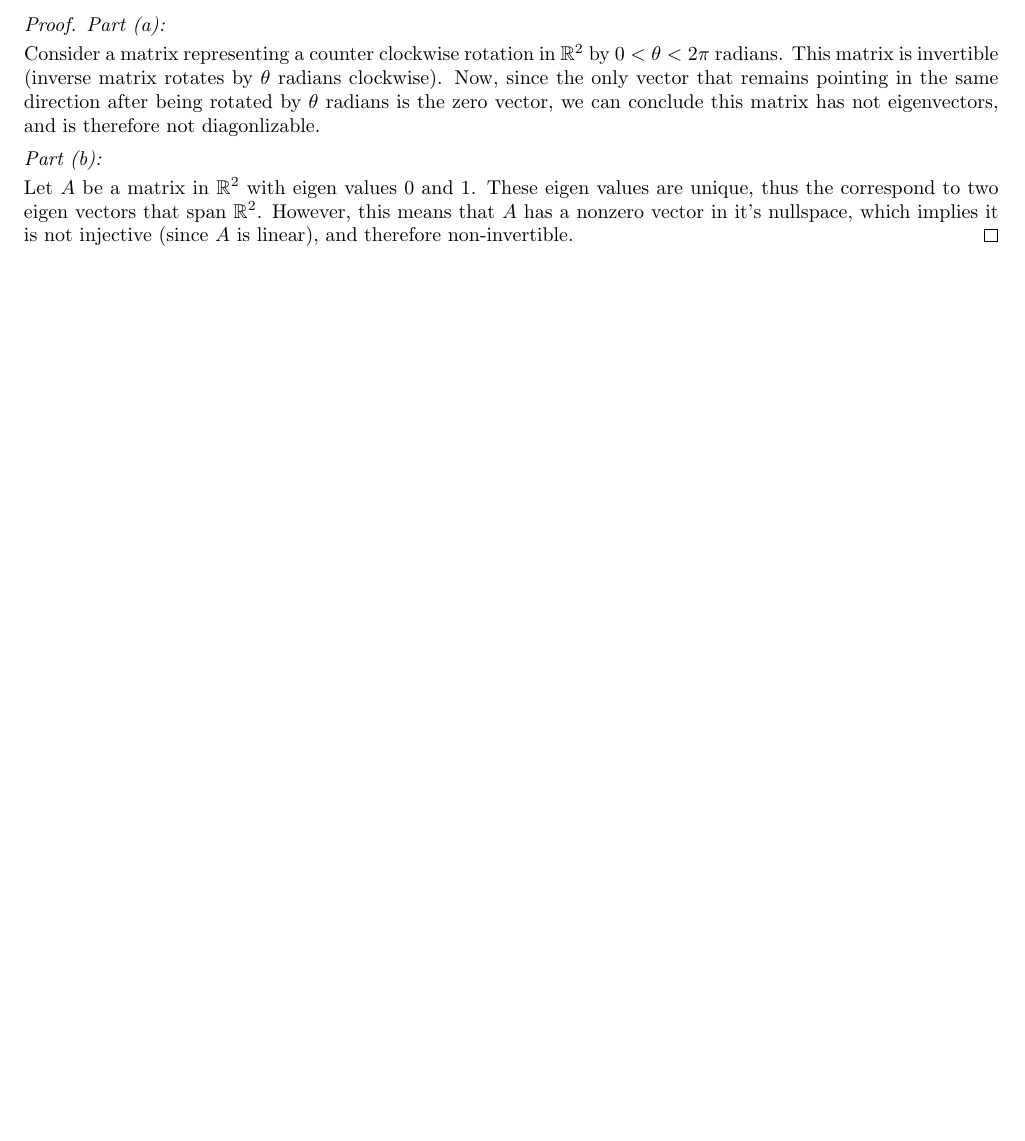
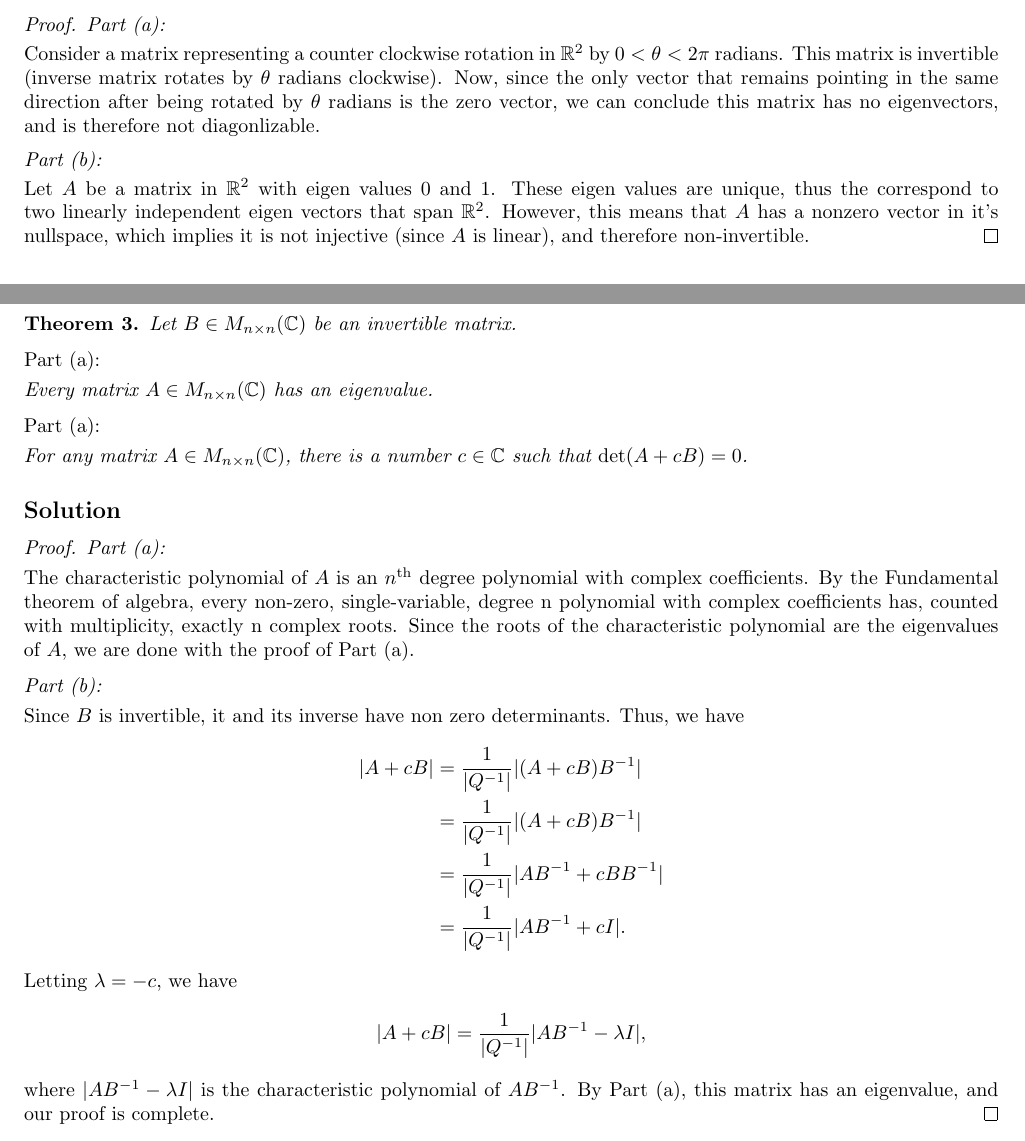
Before and after one commit to jeremiahgivens/LinearAlgebra, a LaTeX problem sheet (Homework/semester1/HW3/HW3.tex): part of page 4 of 4 before the commit and two parts of pages 4 and 5 of 5 after it, the two joined at a grey line, cut so that both start at the same text, the shorter picture padded with empty space. Compiled offline with pdfLaTeX.

Commit message:
Completed HW3.

```diff
--- a/Homework/semester1/HW3/HW3.tex
+++ b/Homework/semester1/HW3/HW3.tex
@@ -348,9 +348,9 @@ Q^{-1} A Q &=
 
 \subsection*{Solution}
 \begin{proof}
-\proofpart{(a)}{} Consider a matrix representing a counter clockwise rotation in $\mathbb{R}^2$ by $0 < \theta < 2 \pi$ radians. This matrix is invertible (inverse matrix rotates by $\theta$ radians clockwise). Now, since the only vector that remains pointing in the same direction after being rotated by $\theta$ radians is the zero vector, we can conclude this matrix has not eigenvectors, and is therefore not diagonlizable.
+\proofpart{(a)}{} Consider a matrix representing a counter clockwise rotation in $\mathbb{R}^2$ by $0 < \theta < 2 \pi$ radians. This matrix is invertible (inverse matrix rotates by $\theta$ radians clockwise). Now, since the only vector that remains pointing in the same direction after being rotated by $\theta$ radians is the zero vector, we can conclude this matrix has no eigenvectors, and is therefore not diagonlizable.
 
-\proofpart{(b)}{} Let $A$ be a matrix in $\mathbb{R}^2$ with eigen values $0$ and $1$. These eigen values are unique, thus the correspond to two eigen vectors that span $\mathbb{R}^2$. However, this means that $A$ has a nonzero vector in it's nullspace, which implies it is not injective (since $A$ is linear), and therefore non-invertible.
+\proofpart{(b)}{} Let $A$ be a matrix in $\mathbb{R}^2$ with eigen values $0$ and $1$. These eigen values are unique, thus the correspond to two linearly independent eigen vectors that span $\mathbb{R}^2$. However, this means that $A$ has a nonzero vector in it's nullspace, which implies it is not injective (since $A$ is linear), and therefore non-invertible.
 \end{proof}
 
 \section*{Problem 3}
@@ -391,4 +391,29 @@ Then, we have
 \end{align*}
 and we have shown that similar matrices have the same characteristic polynomial.
 \end{proof}
+
+\section*{Problem 4}
+\begin{theorem}
+Let $B \in M_{n \times n} (\mathbb{C})$ be an invertible matrix.
+\proofpart{(a)}{} Every matrix $A \in M_{n \times n} (\mathbb{C})$ has an eigenvalue.
+\proofpart{(a)}{} For any matrix $A \in M_{n \times n} (\mathbb{C})$, there is a number $c \in \mathbb{C}$ such that $\det(A + cB) = 0$.
+\end{theorem}
+
+\subsection*{Solution}
+\begin{proof}
+\proofpart{(a)}{} The characteristic polynomial of $A$ is an $n^{\text{th}}$ degree polynomial with complex coefficients. By the Fundamental theorem of algebra, every non-zero, single-variable, degree n polynomial with complex coefficients has, counted with multiplicity, exactly n complex roots. Since the roots of the characteristic polynomial are the eigenvalues of $A$, we are done with the proof of Part (a).
+
+\proofpart{(b)}{} Since $B$ is invertible, it and its inverse have non zero determinants. Thus, we have
+\begin{align*}
+|A + cB| &= \frac{1}{|Q^{-1}|}|(A + cB)B^{-1}|\\
+&= \frac{1}{|Q^{-1}|}|(A + cB)B^{-1}|\\
+&= \frac{1}{|Q^{-1}|}|AB^{-1} + cBB^{-1}|\\
+&= \frac{1}{|Q^{-1}|}|AB^{-1} + cI|.
+\end{align*}
+Letting $\lambda = -c$, we have
+\begin{align*}
+|A + cB| &= \frac{1}{|Q^{-1}|}|AB^{-1} - \lambda I|,
+\end{align*}
+where $|AB^{-1} - \lambda I|$ is the characteristic polynomial of $AB^{-1}$. By Part (a), this matrix has an eigenvalue, and our proof is complete.
+\end{proof}
 \end{document}
```
Also changed, not shown: Homework/semester1/HW3/HW3.pdf, Homework/semester1/HW3/HW3.tex (4 more changed lines), 3 other files.
